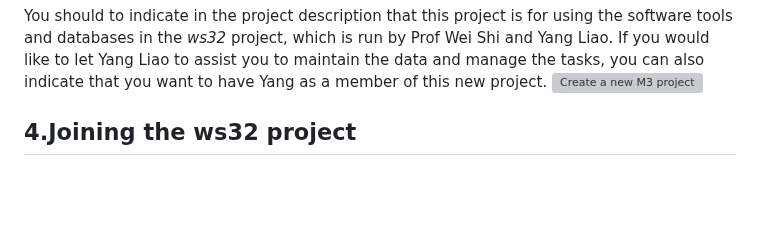
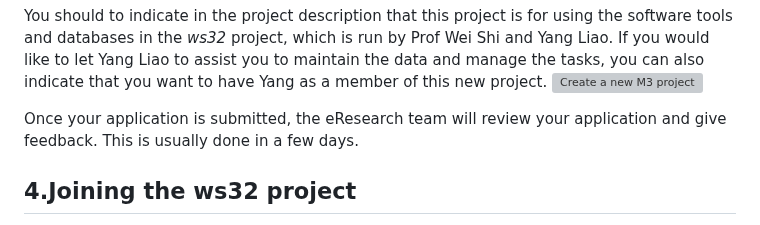
Before and after one commit to ShiLab-Bioinformatics/ShiLab-Bioinformatics.github.io, a Markdown page: Microbiology-tools-and-DB/README.md, the part around the change. GitHub-like rendering; blank space fills up the shorter version; grey boxes are pictures that could not be loaded.

```diff
--- a/Microbiology-tools-and-DB/README.md
+++ b/Microbiology-tools-and-DB/README.md
@@ -19,7 +19,7 @@ After creating your M3 user account, you need to create a new project for runnin
 You should to indicate in the project description that this project is for using the software tools and databases in the _ws32_ project, which is run by Prof Wei Shi and Yang Liao. If you would like to let Yang Liao to assist you to maintain the data and manage the tasks, you can also indicate that you want to have Yang as a member of this new project.
 ![Create a new M3 project](https://github.com/user-attachments/assets/c8fdaea4-600c-41e2-8b2b-2b00485c67b6)
 
-
+Once your application is submitted, the eResearch team will review your application and give feedback. This is usually done in a few days.
 
 4.Joining the ws32 project
 ----------------------
```
